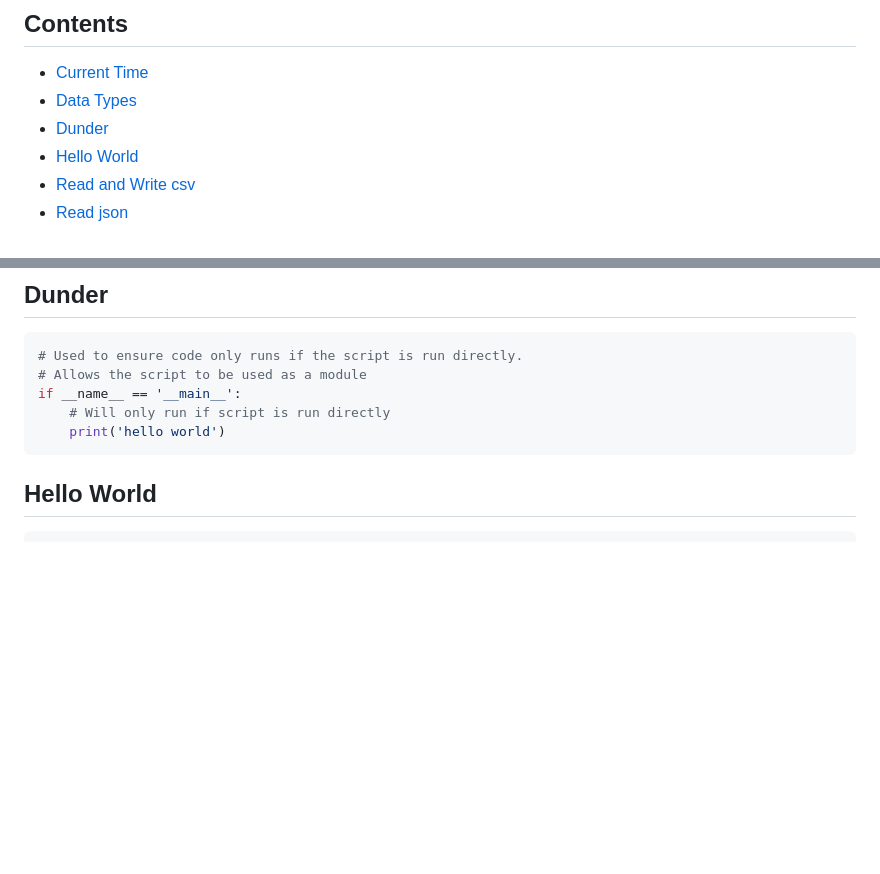
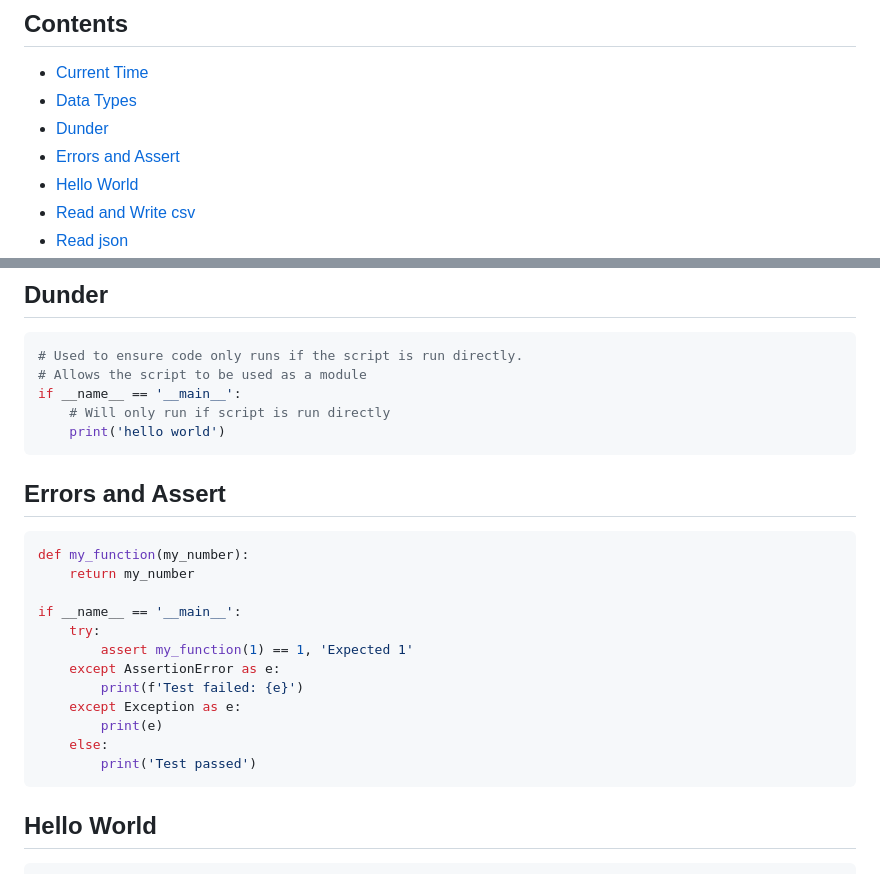
Before and after one commit to romillyhills/Notes, a Markdown page: On Python/reference.md, 2 parts joined by grey strips. Rendered like a GitHub page; blank space fills up the shorter version.

Commit message:
Update On Python/reference.md
Add errors and assert

````diff
--- a/On Python/reference.md
+++ b/On Python/reference.md
@@ -4,6 +4,7 @@
 - [Current Time](#current-time)
 - [Data Types](#data-types)
 - [Dunder](#dunder)
+- [Errors and Assert](#errors-and-assert)
 - [Hello World](#hello_world)
 - [Read and Write csv](#read-and-write-csv)
 - [Read json](#read-json)
@@ -47,6 +48,23 @@ if isinstance('my_string', tuple):
 if __name__ == '__main__':
     # Will only run if script is run directly
     print('hello world')
+```
+
+## Errors and Assert
+
+```python
+def my_function(my_number):
+    return my_number
+
+if __name__ == '__main__':
+    try:
+        assert my_function(1) == 1, 'Expected 1'
+    except AssertionError as e:
+        print(f'Test failed: {e}')
+    except Exception as e:
+        print(e)
+    else:
+        print('Test passed')
 ```
 
 ## Hello World
````
Also changed, not shown: On SQL/reference.md (+8 -8 lines).
